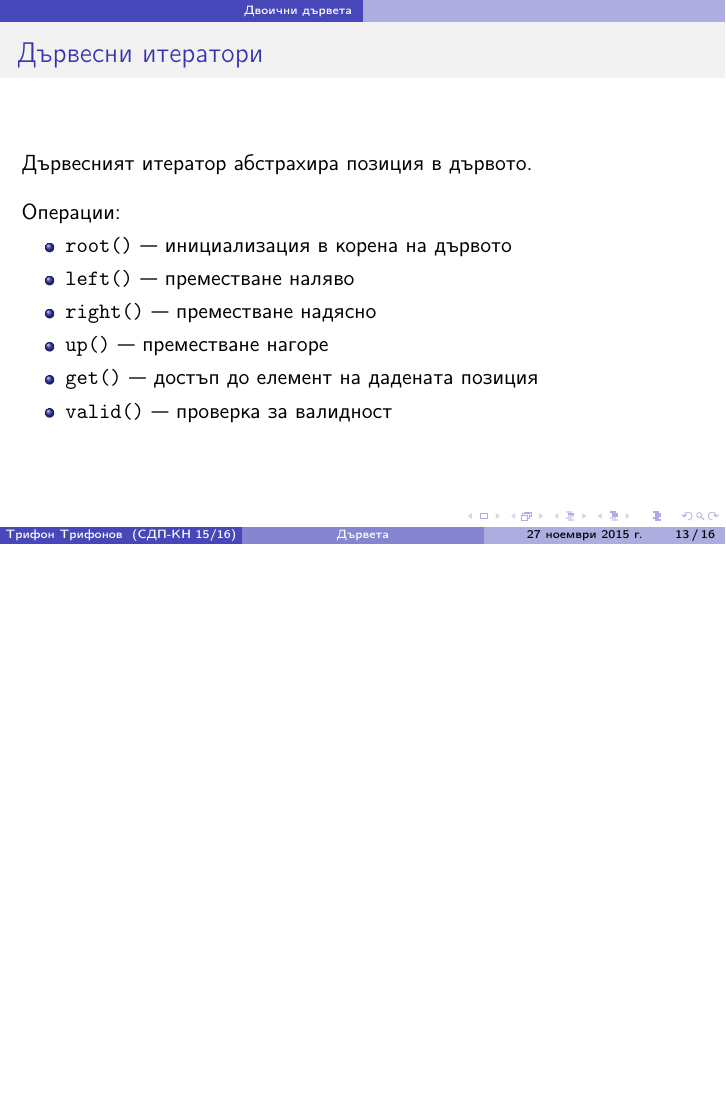
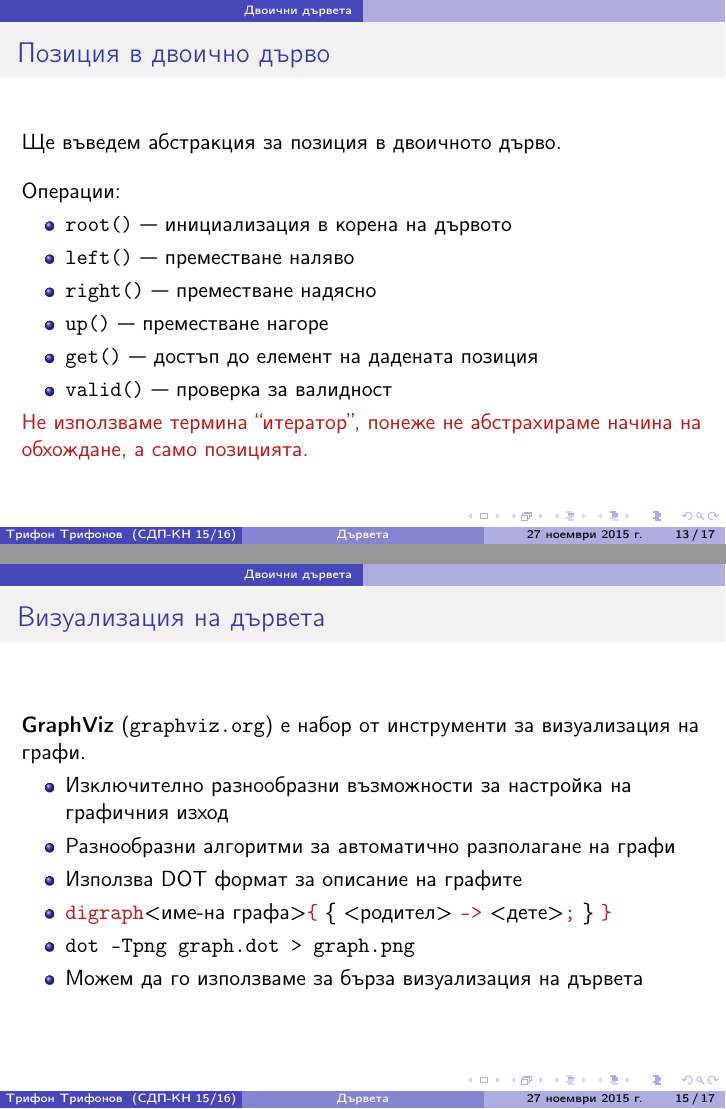
Before and after one commit to triffon/sdp-slides, LaTeX slides (tree.tex): page 20 of 36 before the commit and pages 21 and 33 of 38 after it, the two joined at a grey line, the shorter picture padded with empty space. Compiled offline with pdfLaTeX.

Commit message:
Замяна на "итератор" с "позиция". Слайд за GraphViz.

```diff
--- a/tree.tex
+++ b/tree.tex
@@ -238,8 +238,8 @@
 \end{frame}
 
 \begin{frame}
-  \frametitle{Дървесни итератори}
-  Дървесният итератор абстрахира позиция в дървото.\\[1em]
+  \frametitle{Позиция в двоично дърво}
+  Ще въведем абстракция за позиция в двоичното дърво.\\[1em]
   Операции:
   \begin{itemize}
   \item \tt{root()} --- инициализация в корена на дървото
@@ -249,6 +249,8 @@
   \item \tt{get()} --- достъп до елемент на дадената позиция
   \item \tt{valid()} --- проверка за валидност
   \end{itemize}
+  \pause
+  \alert{Не използваме термина ``итератор'', понеже не абстрахираме начина на обхождане, а само позицията.}
 \end{frame}
 
 \begin{frame}[fragile]
@@ -272,6 +274,21 @@
     \end{itemize}
   \item използва се за ефективност: вместо \alert{копиране} на данните от временна стойност, може да се извърши \alert{преместване}
   \end{itemize}
+\end{frame}
+
+\begin{frame}
+  \frametitle{Визуализация на дървета}
+  \textbf{GraphViz} (\url{graphviz.org}) е набор от инструменти за визуализация на графи.
+
+  \begin{itemize}
+  \item Изключително разнообразни възможности за настройка на графичния изход
+  \item Разнообразни алгоритми за автоматично разполагане на графи
+  \item Използва DOT формат за описание на графите
+  \item \tta{digraph }<име-на графа>\tta\{ \{ <родител> \tta{->} <дете>\tta; \} \tta\}
+  \item \tt{dot -Tpng graph.dot > graph.png}
+  \item Можем да го използваме за бърза визуализация на дървета
+  \end{itemize}
+
 \end{frame}
 
 \begin{frame}
```
